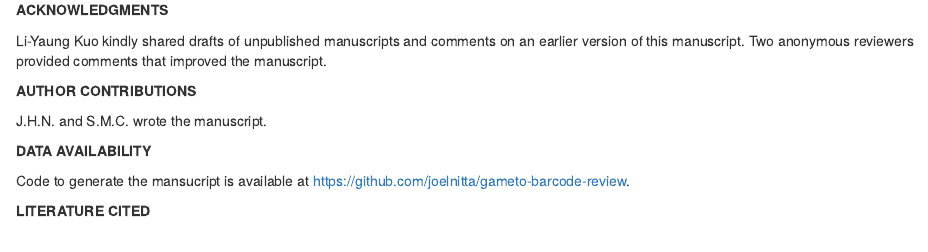
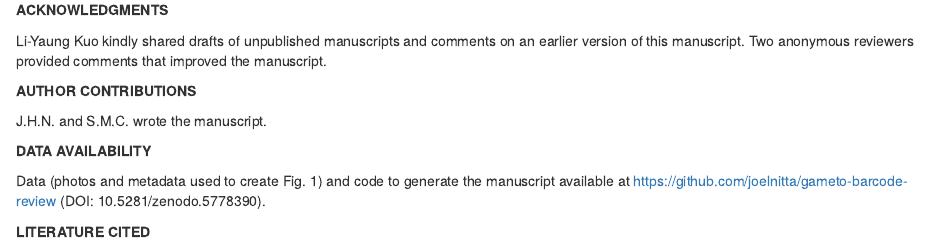
Before and after one commit to joelnitta/gameto-barcode-review, an R Markdown document (gameto-review-ms.Rmd): the page in a window 1100 px wide, from 6370 px down. Rendered offline with R 4.5, knitr and Pandoc, with nearby package versions; drawn as R Markdown's standard HTML page in place of the format the file asks for; some code elsewhere in the file could not run offline.

Commit message:
Add zenodo DOI to ms

```diff
--- a/gameto-review-ms.Rmd
+++ b/gameto-review-ms.Rmd
@@ -319,7 +319,7 @@ J.H.N. and S.M.C. wrote the manuscript.
 
 **DATA AVAILABILITY**
 
-Code to generate the mansucript is available at https://github.com/joelnitta/gameto-barcode-review.
+Data (photos and metadata used to create Fig. 1) and code to generate the manuscript available at https://github.com/joelnitta/gameto-barcode-review (DOI: 10.5281/zenodo.5778390).
 
 **LITERATURE CITED**
 
```
